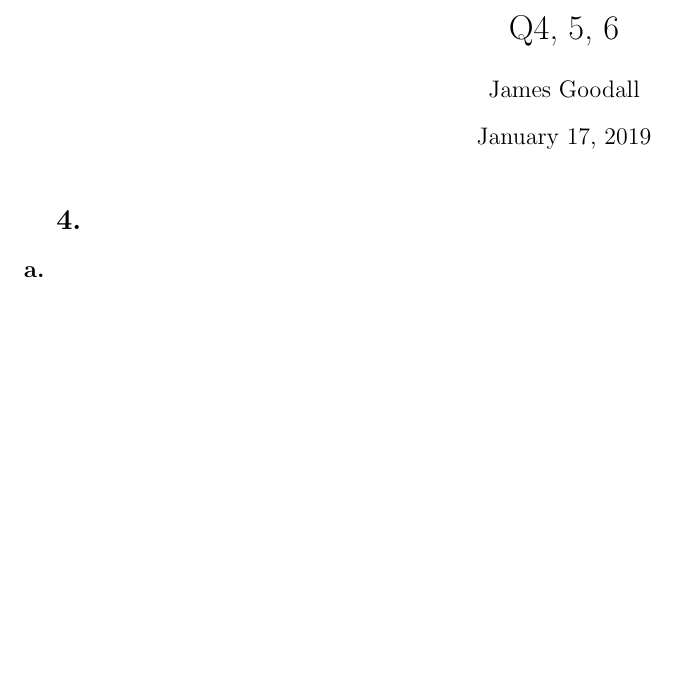
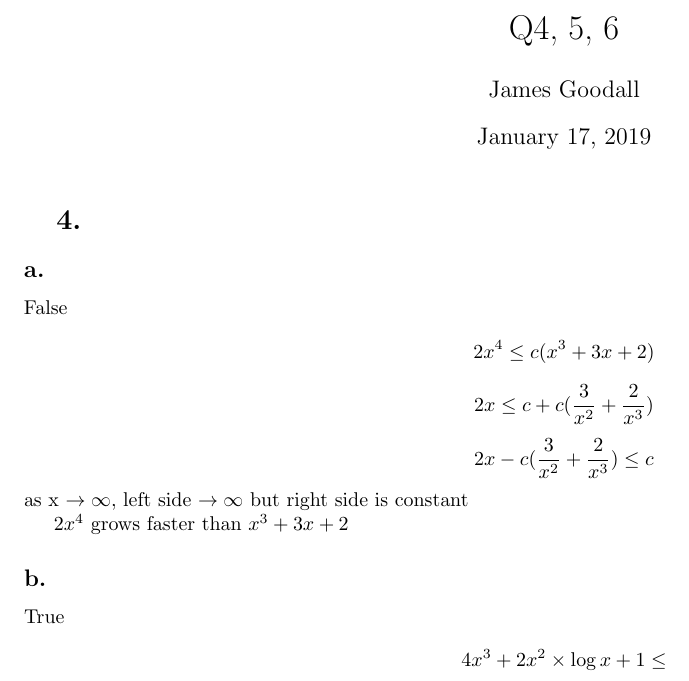
Before and after one commit to TheGoodall/ads1819-coursework, a LaTeX document (q456.tex): part of the page, cut so that both start at the same text, the shorter picture padded with empty space. Compiled offline with pdfLaTeX.

Commit message:
added to pdf

```diff
--- a/q456.tex
+++ b/q456.tex
@@ -4,7 +4,7 @@
 \title{Q4, 5, 6}
 
 \renewcommand{\thesection}{}
-\renewcommand{\thesubsection}{\alph{section}.}
+\renewcommand{\thesubsection}{\alph{subsection}.}
 
 \begin{document}
 \maketitle
@@ -12,7 +12,19 @@
 \section{4.}
     \subsection{}
 
+False
 
+\[2x^4 \le c(x^3+3x+2)\]
+\[2x \le c+c(\frac{3}{x^2}+\frac{2}{x^3})\]
+\[2x- c(\frac{3}{x^2}+\frac{2}{x^3}) \le c\]
+as x \(\to \infty\), left side \(\to \infty\) but right side is constant
 
+\(2x^4\) grows faster than \(x^3+3x+2\)
+
+    \subsection{}
+
+True
+
+\[4x^3+2x^2 \times \log{x}+1 \le \]
 
 \end{document}
```
Also changed, not shown: q456.pdf.
